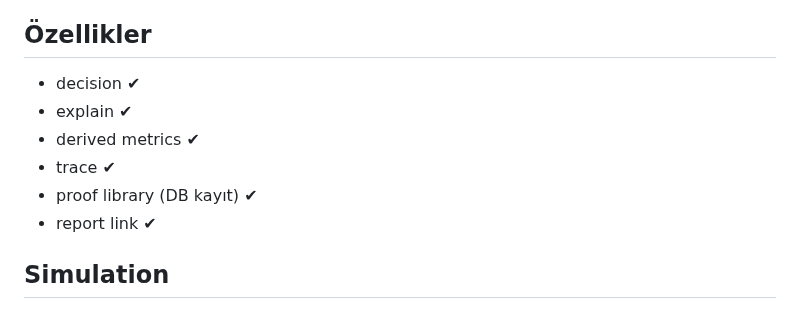
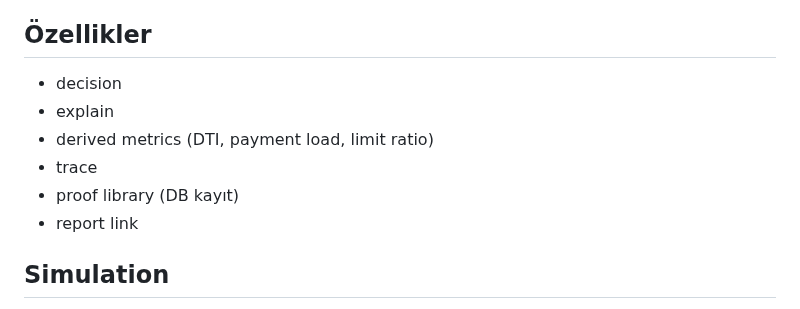
Before and after one commit to Mehmetaltas/zentra-core, a Markdown page: docs/ZENTRA_MAIN_BOOK.md, the part around one of its changes. Drawn GitHub-style.

```diff
--- a/docs/ZENTRA_MAIN_BOOK.md
+++ b/docs/ZENTRA_MAIN_BOOK.md
@@ -229,12 +193,12 @@ LOCKED
 - tek pipeline
 
 ## Özellikler
-- decision ✔
-- explain ✔
-- derived metrics ✔
-- trace ✔
-- proof library (DB kayıt) ✔
-- report link ✔
+- decision
+- explain
+- derived metrics (DTI, payment load, limit ratio)
+- trace
+- proof library (DB kayıt)
+- report link
 
 ## Simulation
 - ayrı endpoint yok
```
Also changed, not shown: other parts of docs/ZENTRA_MAIN_BOOK.md (+0 -36 lines).
